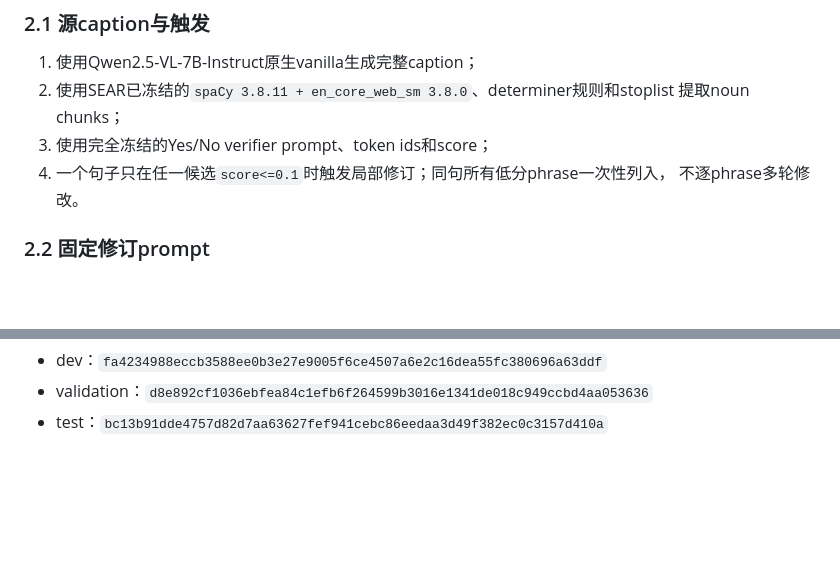
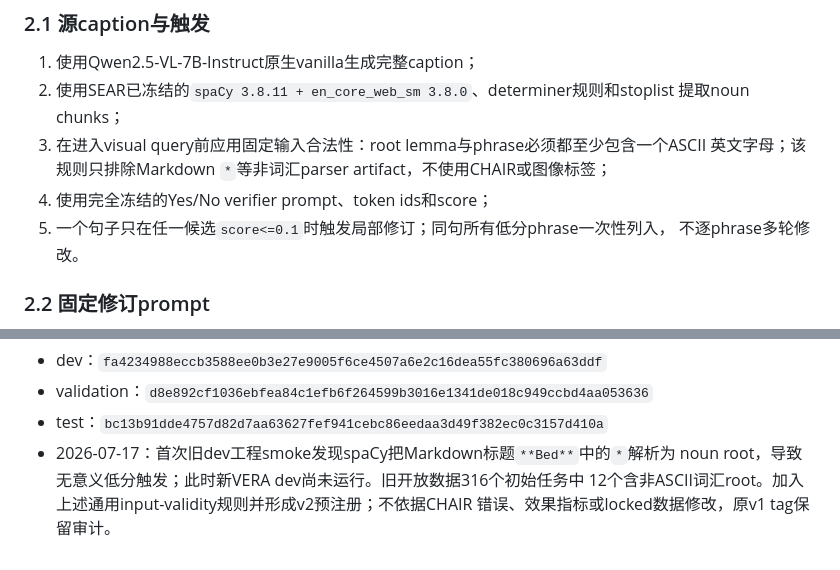
Before and after one commit to wu-qingshan/VHR, a Markdown page: experiment/QWEN-VERA-VHR.md, 2 parts joined by grey strips. Rendered like a GitHub page; blank space fills up the shorter version.

Commit message:
research: amend VERA lexical input validity

```diff
--- a/experiment/QWEN-VERA-VHR.md
+++ b/experiment/QWEN-VERA-VHR.md
@@ -27,8 +27,10 @@ VERA-VHR（Verified Evidence-Routed Amendment with VHR）不沿VHR轨迹生成
 1. 使用Qwen2.5-VL-7B-Instruct原生vanilla生成完整caption；
 2. 使用SEAR已冻结的`spaCy 3.8.11 + en_core_web_sm 3.8.0`、determiner规则和stoplist
    提取noun chunks；
-3. 使用完全冻结的Yes/No verifier prompt、token ids和score；
-4. 一个句子只在任一候选`score<=0.1`时触发局部修订；同句所有低分phrase一次性列入，
+3. 在进入visual query前应用固定输入合法性：root lemma与phrase必须都至少包含一个ASCII
+   英文字母；该规则只排除Markdown `*`等非词汇parser artifact，不使用CHAIR或图像标签；
+4. 使用完全冻结的Yes/No verifier prompt、token ids和score；
+5. 一个句子只在任一候选`score<=0.1`时触发局部修订；同句所有低分phrase一次性列入，
    不逐phrase多轮修改。
 
 ### 2.2 固定修订prompt
@@ -151,3 +153,7 @@ AMBER/MMHal/HallusionBench、POPE、MME/MMBench和近期强基线。
 - dev：`fa4234988eccb3588ee0b3e27e9005f6ce4507a6e2c16dea55fc380696a63ddf`
 - validation：`d8e892cf1036ebfea84c1efb6f264599b3016e1341de018c949ccbd4aa053636`
 - test：`bc13b91dde4757d82d7aa63627fef941cebc86eedaa3d49f382ec0c3157d410a`
+- 2026-07-17：首次旧dev工程smoke发现spaCy把Markdown标题`**Bed**`中的`*`解析为
+  noun root，导致无意义低分触发；此时新VERA dev尚未运行。旧开放数据316个初始任务中
+  12个含非ASCII词汇root。加入上述通用input-validity规则并形成v2预注册；不依据CHAIR
+  错误、效果指标或locked数据修改，原v1 tag保留审计。
```
Also changed, not shown: experiment/ROLLBACK.md (+4 -0 lines).
